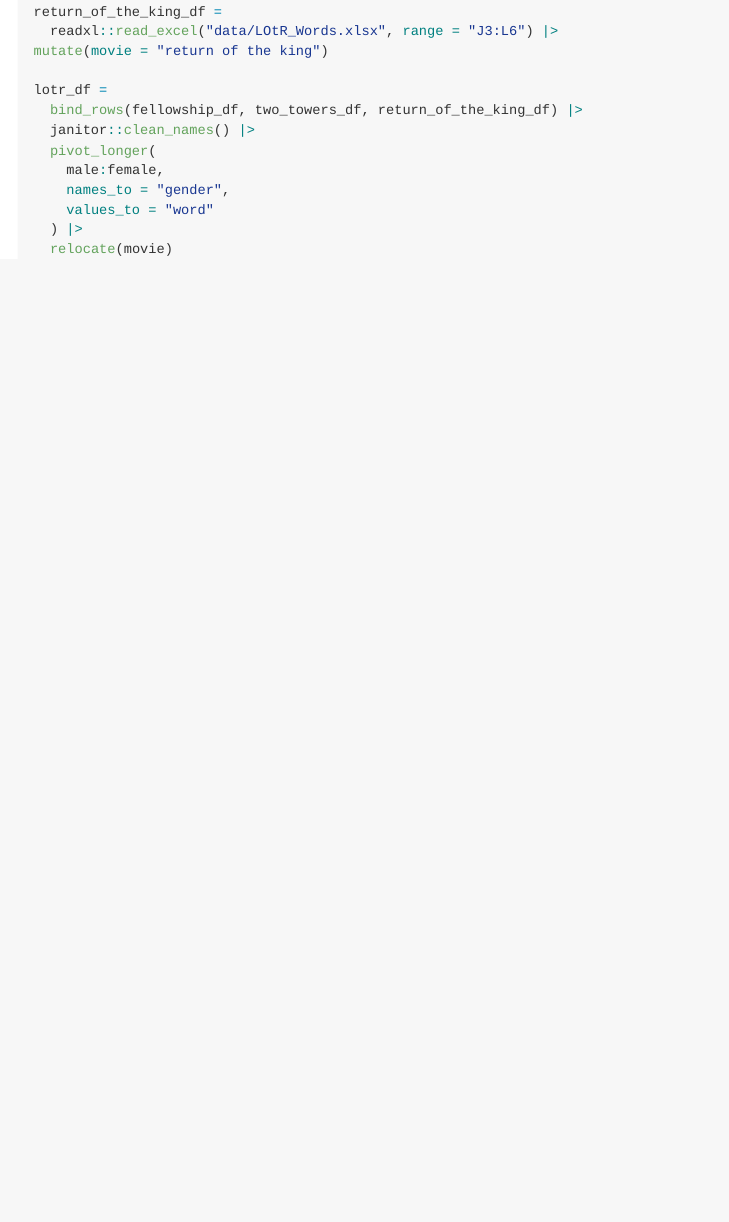
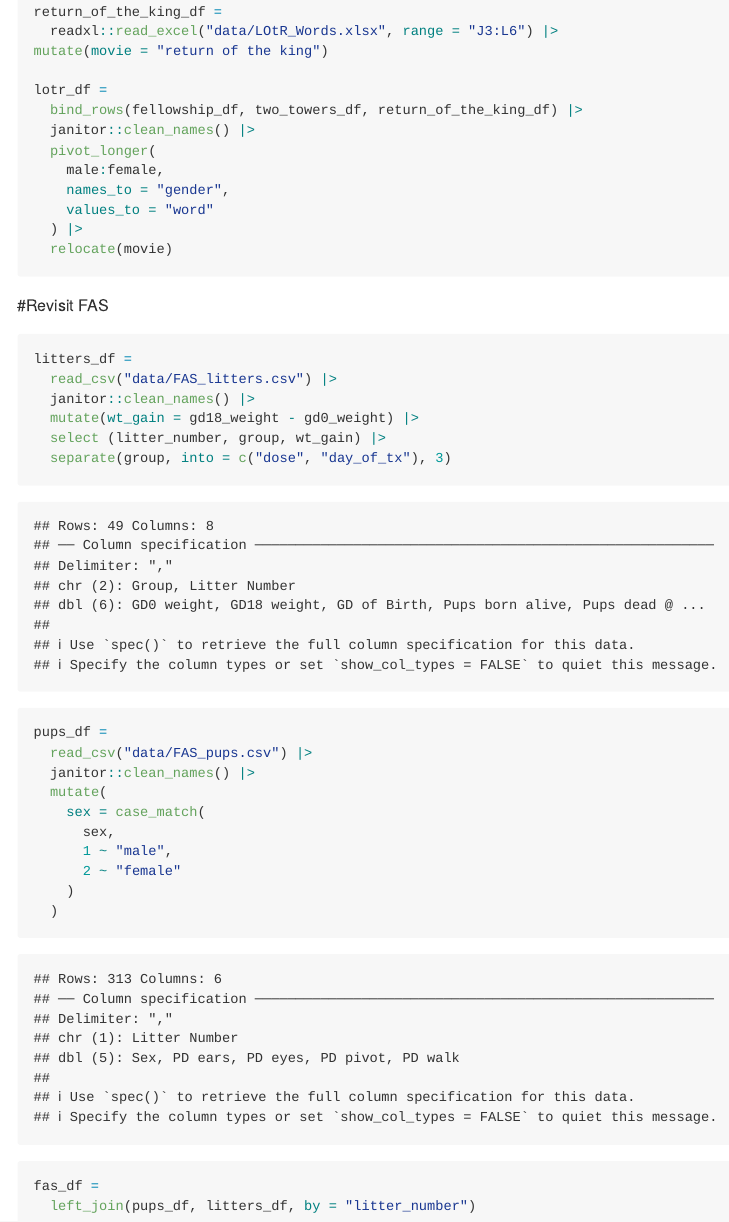
Before and after one commit to HaleyZylberberg/Data_Wrangling, an R Markdown document (Data_Wrangling3.Rmd): the page in a window 1100 px wide, from 1650 px down. The pictures show the output file Data_Wrangling3.md that the author committed with the source, drawn offline in the style of GitHub.

Commit message:
joining datasets

````diff
--- a/Data_Wrangling3.Rmd
+++ b/Data_Wrangling3.Rmd
@@ -74,3 +74,28 @@ lotr_df =
   ) |>
   relocate(movie)
 ```
+
+#Revisit FAS
+
+```{r}
+litters_df =
+  read_csv("data/FAS_litters.csv") |>
+  janitor::clean_names() |>
+  mutate(wt_gain = gd18_weight - gd0_weight) |>
+  select (litter_number, group, wt_gain) |>
+  separate(group, into = c("dose", "day_of_tx"), 3)
+
+pups_df =
+  read_csv("data/FAS_pups.csv") |>
+  janitor::clean_names() |>
+  mutate(
+    sex = case_match(
+      sex,
+      1 ~ "male",
+      2 ~ "female"
+    )
+  )
+
+fas_df =
+  left_join(pups_df, litters_df, by = "litter_number")
+```
````
Also changed, not shown: Data_Wrangling3.md.
